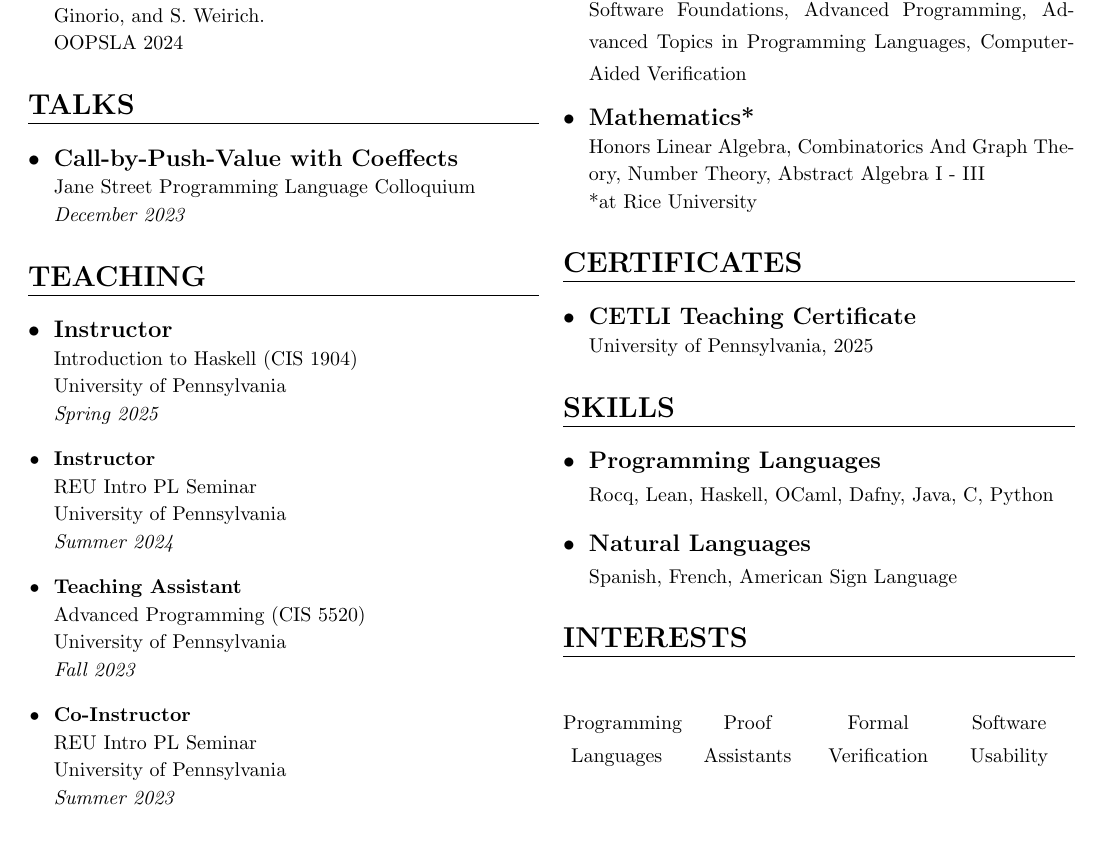
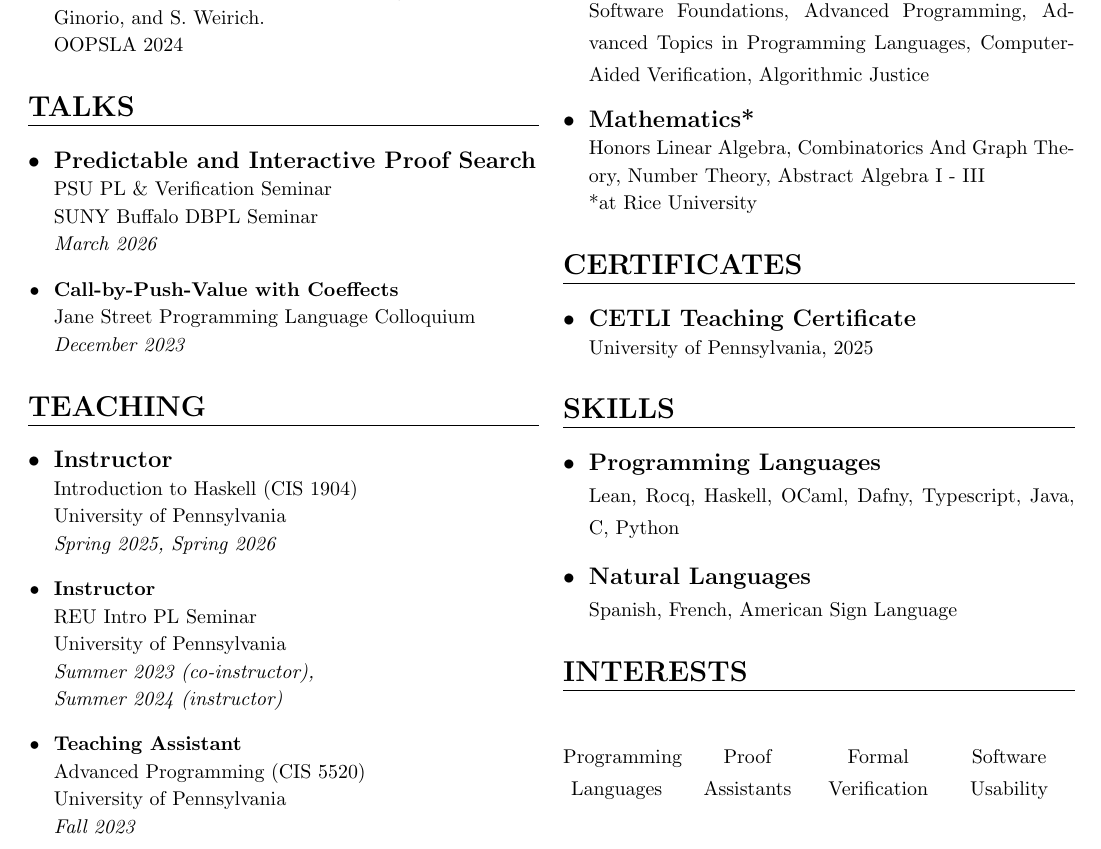
Before and after one commit to cassiatorczon/cassiatorczon.github.io, a LaTeX CV (Resume/Resume.tex): part of the page, cut so that both start at the same text. Compiled offline with pdfLaTeX.

Commit message:
updated talks and teaching

```diff
--- a/Resume/Resume.tex
+++ b/Resume/Resume.tex
@@ -52,6 +52,10 @@
         \csection{TALKS}{\small
             \begin{itemize}
                 \item
+                    \textbf {Predictable and Interactive Proof Search} \newline
+                    \footnotesize{PSU PL \& Verification Seminar \newline SUNY Buffalo DBPL Seminar}  \newline
+                    \textit{March 2026}
+                \item
                     \textbf {Call-by-Push-Value with Coeffects} \newline
                     \footnotesize{Jane Street Programming Language Colloquium}  \newline
                     \textit{December 2023}
@@ -63,22 +67,17 @@
                 \textbf {Instructor} \newline
                 \footnotesize{Introduction to Haskell (CIS 1904)} \newline
                 \footnotesize{University of Pennsylvania}  \newline
-                \textit{Spring 2025}
+                \textit{Spring 2025, Spring 2026}
             \item
                 \textbf {Instructor} \newline
                 \footnotesize{REU Intro PL Seminar} \newline
                 \footnotesize{University of Pennsylvania}  \newline
-                \textit{Summer 2024}
+                \textit{Summer 2023 (co-instructor), \newline Summer 2024 (instructor)}
             \item
                 \textbf {Teaching Assistant} \newline
                 \footnotesize{Advanced Programming (CIS 5520)} \newline
                 \footnotesize{University of Pennsylvania}  \newline
                 \textit{Fall 2023}
-            \item
-                \textbf {Co-Instructor} \newline
-                \footnotesize{REU Intro PL Seminar} \newline
-                \footnotesize{University of Pennsylvania}  \newline
-                \textit{Summer 2023}
         \end{itemize}
         }
         }
@@ -104,7 +103,10 @@
         }
             \csection{SELECTED COURSEWORK}{\small
                 \begin{itemize}
-                    \item \textbf{Computer Science} \newline {\footnotesize Software Foundations, Advanced Programming, Advanced Topics in Programming Languages, Computer-Aided Verification}
+                    \item \textbf{Computer Science} \newline {\footnotesize
+                        Software Foundations, Advanced Programming, Advanced
+                        Topics in Programming Languages, Computer-Aided
+                        Verification, Algorithmic Justice}
                     \item \small \textbf{Mathematics*} \newline
                             {\footnotesize Honors Linear Algebra, Combinatorics And Graph Theory, Number Theory, Abstract Algebra I - III}  \newline
                             \footnotesize{*at Rice University}
@@ -119,7 +121,7 @@
             \csection{SKILLS}{\small
             \begin{itemize}
                 \item \textbf{Programming Languages} \newline
-                        {\footnotesize Rocq, Lean, Haskell, OCaml, Dafny, Java, C, Python}{}{}
+                        {\footnotesize Lean, Rocq, Haskell, OCaml, Dafny, Typescript, Java, C, Python}{}{}
                 \item \textbf{Natural Languages} \newline
                         {\footnotesize Spanish, French, American Sign Language}
             \end{itemize}
```
Also changed, not shown: Resume/Resume.pdf, 1 other file.
